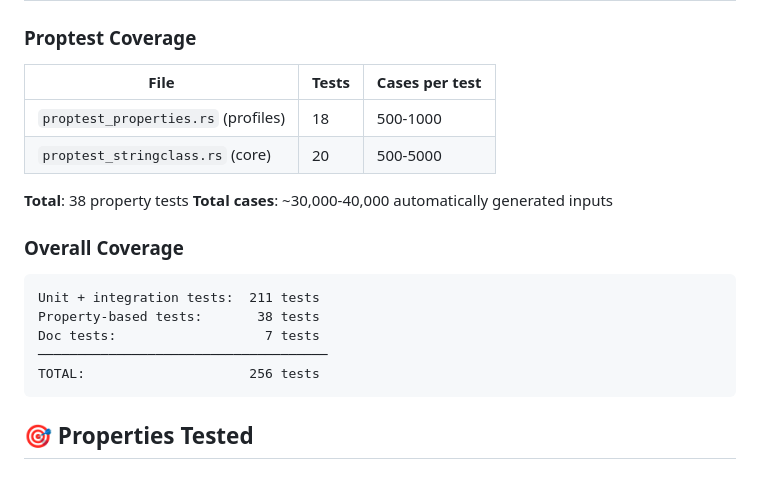
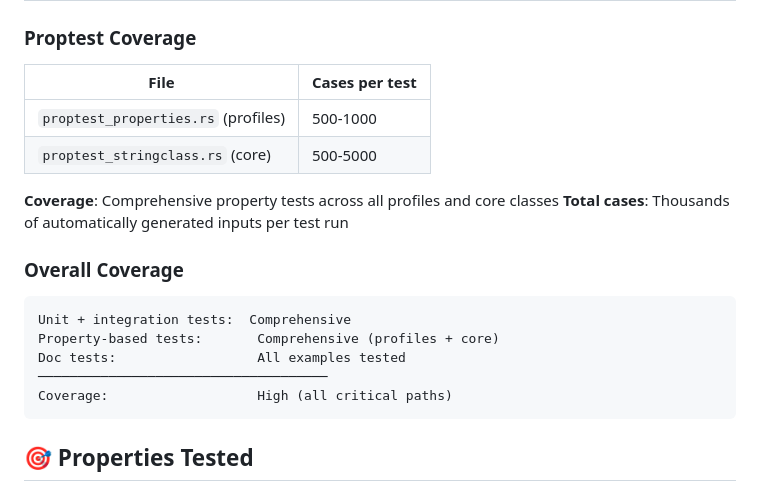
Before and after one commit to sancane/precis, a Markdown page: PROPTEST_GUIDE.md, the part around the change. GitHub-like rendering.

Commit message:
docs(general): Remove number of targets surrently implemented from docs

````diff
--- a/PROPTEST_GUIDE.md
+++ b/PROPTEST_GUIDE.md
@@ -37,21 +37,21 @@ Proptest generates **1000 random strings** and verifies the property holds for a
 
 ### Proptest Coverage
 
-| File | Tests | Cases per test |
-|------|-------|----------------|
-| `proptest_properties.rs` (profiles) | 18 | 500-1000 |
-| `proptest_stringclass.rs` (core) | 20 | 500-5000 |
+| File | Cases per test |
+|------|----------------|
+| `proptest_properties.rs` (profiles) | 500-1000 |
+| `proptest_stringclass.rs` (core) | 500-5000 |
 
-**Total**: 38 property tests
-**Total cases**: ~30,000-40,000 automatically generated inputs
+**Coverage**: Comprehensive property tests across all profiles and core classes
+**Total cases**: Thousands of automatically generated inputs per test run
 
 ### Overall Coverage
 ```
-Unit + integration tests:  211 tests
-Property-based tests:       38 tests
-Doc tests:                   7 tests
+Unit + integration tests:  Comprehensive
+Property-based tests:       Comprehensive (profiles + core)
+Doc tests:                  All examples tested
 ─────────────────────────────────────
-TOTAL:                     256 tests
+Coverage:                   High (all critical paths)
 ```
 
 ## 🎯 Properties Tested
````
